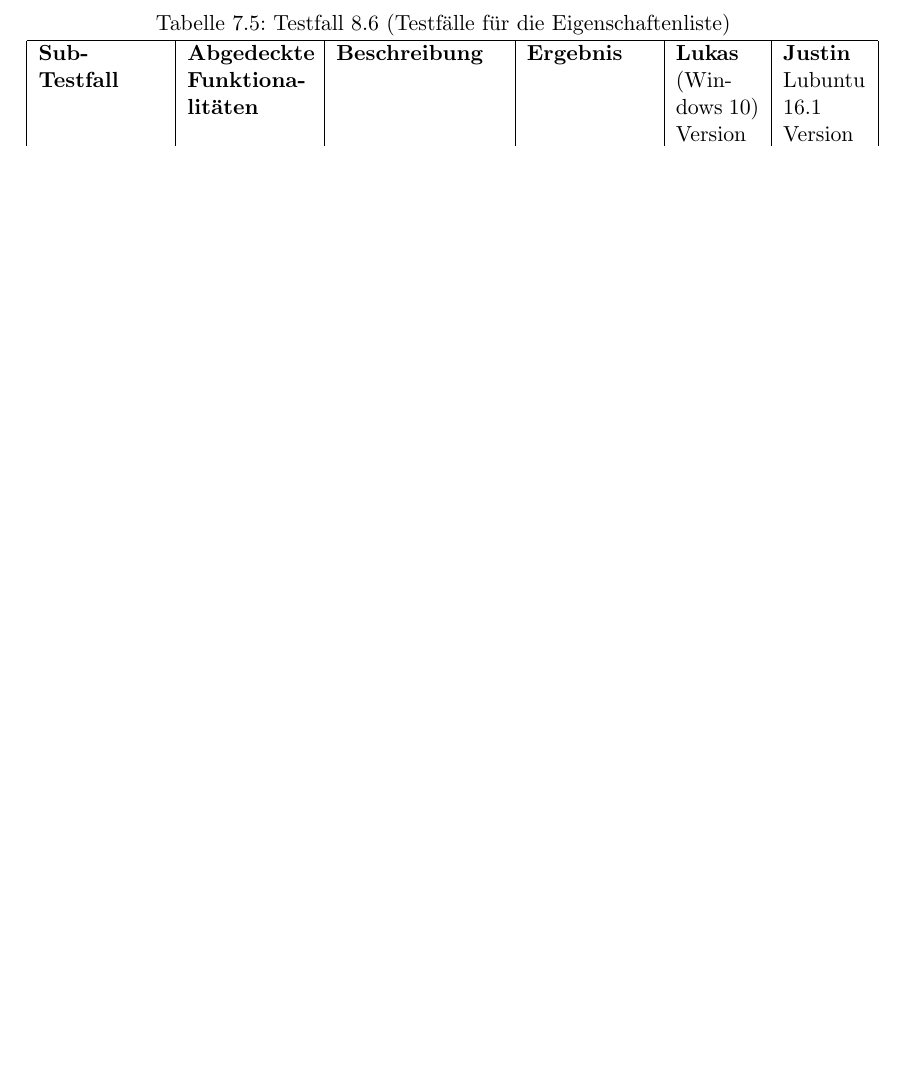
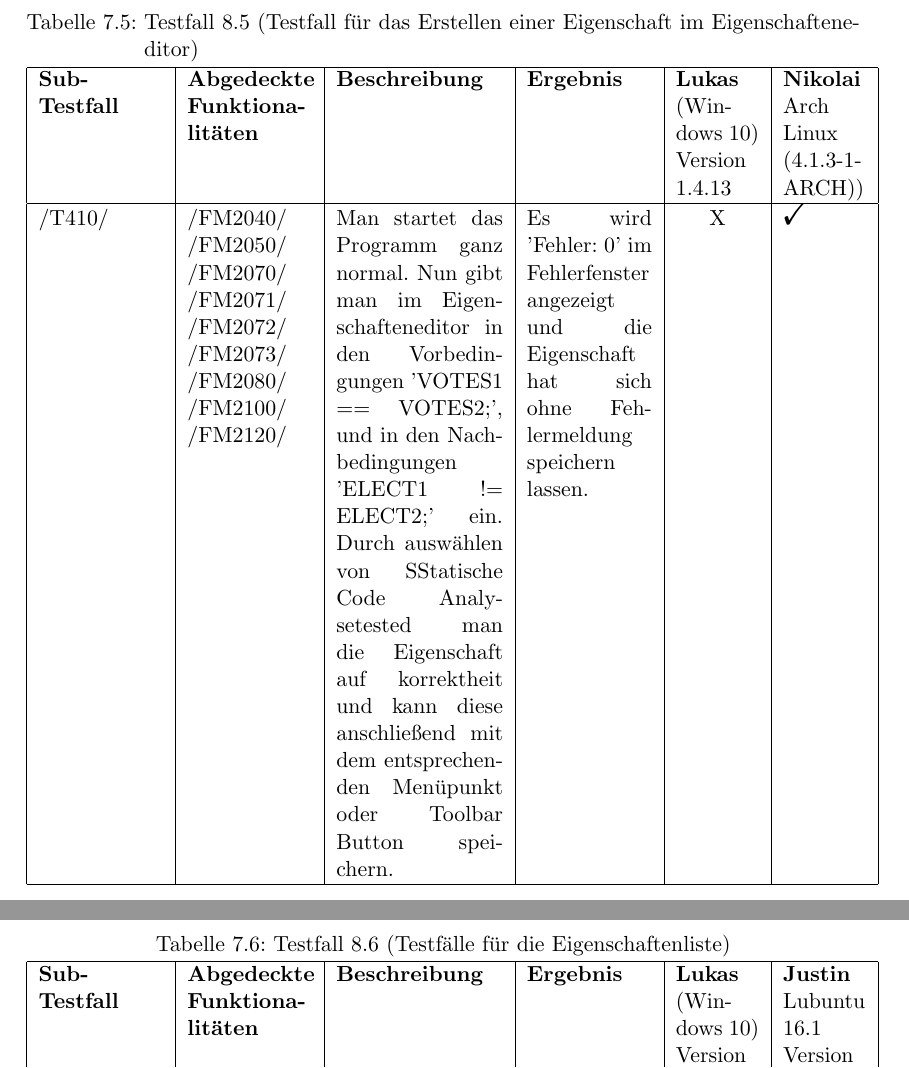
Before and after one commit to Skypr/PSE-Wahlverfahren-QA, a LaTeX document (Latex-Dokument/QualityAssurance/Qualit?tssicherung.tex, which reads Latex-Dokument/QualityAssurance/testProtokolle/Testfall8_5.tex): part of page 18 of 18 before the commit and two parts of pages 18 and 19 of 19 after it, the two joined at a grey line, cut at the place of the change, the shorter picture padded with empty space. Compiled offline with pdfLaTeX.

Commit message:
added table for Testfall 8.5

```diff
--- /dev/null
+++ b/Latex-Dokument/QualityAssurance/testProtokolle/Testfall8_5.tex
@@ -0,0 +1,24 @@
+\begin{table}[]
+\caption{Testfall 8.5 (Testfall für das Erstellen einer Eigenschaft im Eigenschafteneditor)}
+\centering
+	\begin{tabular}{| p{0.15\linewidth} | p{0.15\linewidth} | p{0.20\linewidth} |
+	p{0.15\linewidth} | p{0.1\linewidth} | p{0.1\linewidth} |}
+	\hline
+	\textbf{Sub-Testfall} &
+	\textbf{Abgedeckte Funktionalitäten} &
+	\textbf{Beschreibung} &
+	\textbf{Ergebnis} & \textbf{Lukas}
+	(Windows 10) Version 1.4.13 &
+	\textbf{Nikolai} Arch Linux (4.1.3-1-ARCH))
+\\
+\hline
+/T410/ &
+/FM2040/ /FM2050/ /FM2070/ /FM2071/ /FM2072/ /FM2073/ /FM2080/ /FM2100/ /FM2120/&
+Man startet das Programm ganz normal. Nun gibt man im Eigenschafteneditor in den Vorbedingungen 'VOTES1 == VOTES2;', und in den Nachbedingungen 'ELECT1 != ELECT2;' ein. Durch auswählen von "Statische Code Analyse" tested man die Eigenschaft auf korrektheit und kann diese anschließend mit dem entsprechenden Menüpunkt oder Toolbar Button speichern. &
+Es wird 'Fehler: 0' im Fehlerfenster angezeigt und die Eigenschaft hat sich ohne Fehlermeldung speichern lassen. &
+\centering X & \Checkmark
+\\
+\hline
+
+\end{tabular}
+\end{table}
```
Also changed, not shown: Latex-Dokument/QualityAssurance/Qualit?tssicherung.tex (renamed from Latex-Dokument/QualityAssurance/Qualitätssicherung.tex, +1 -1 lines), Latex-Dokument/QualityAssurance/Qualit?tssicherung.pdf (added), 2 other files.
